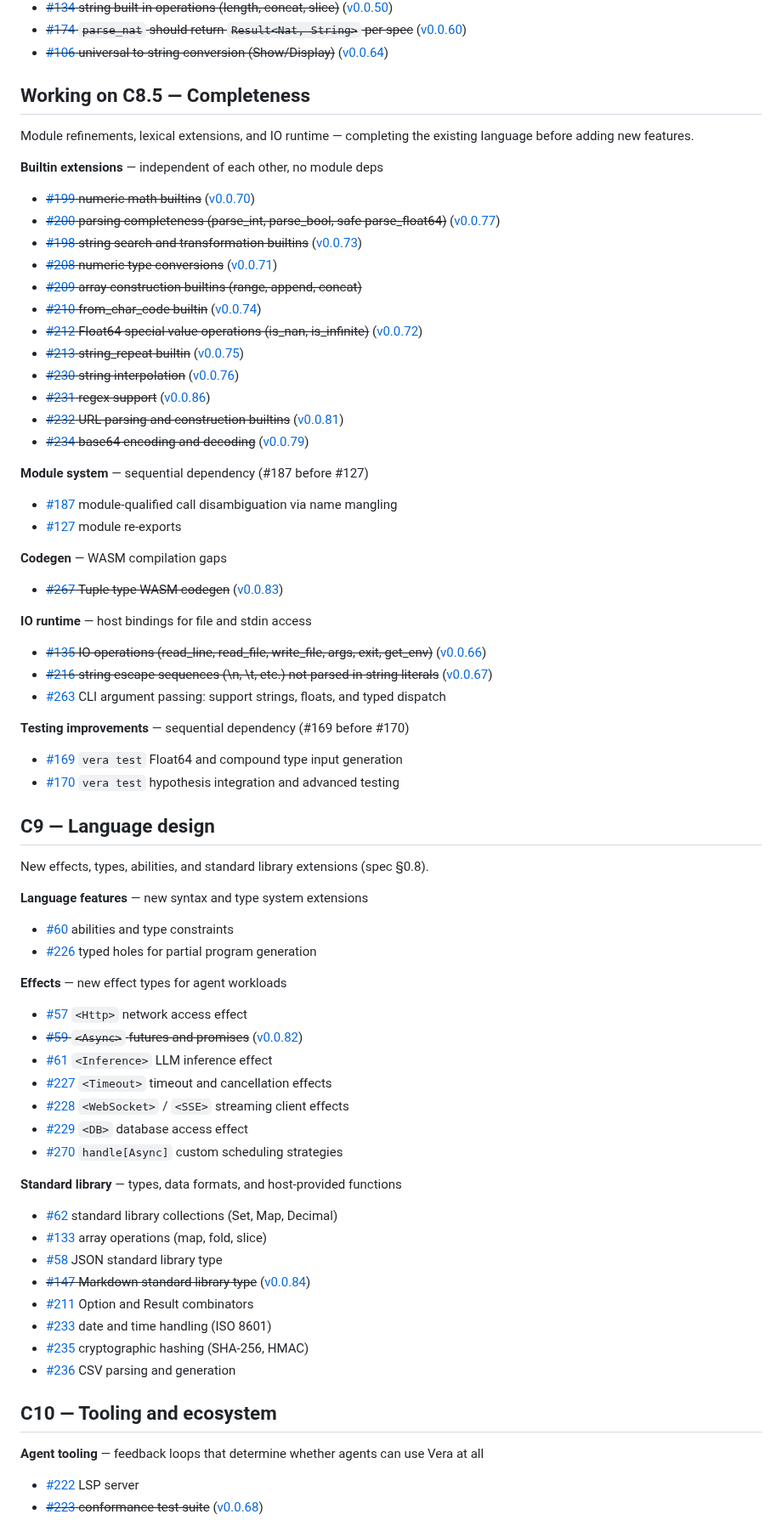
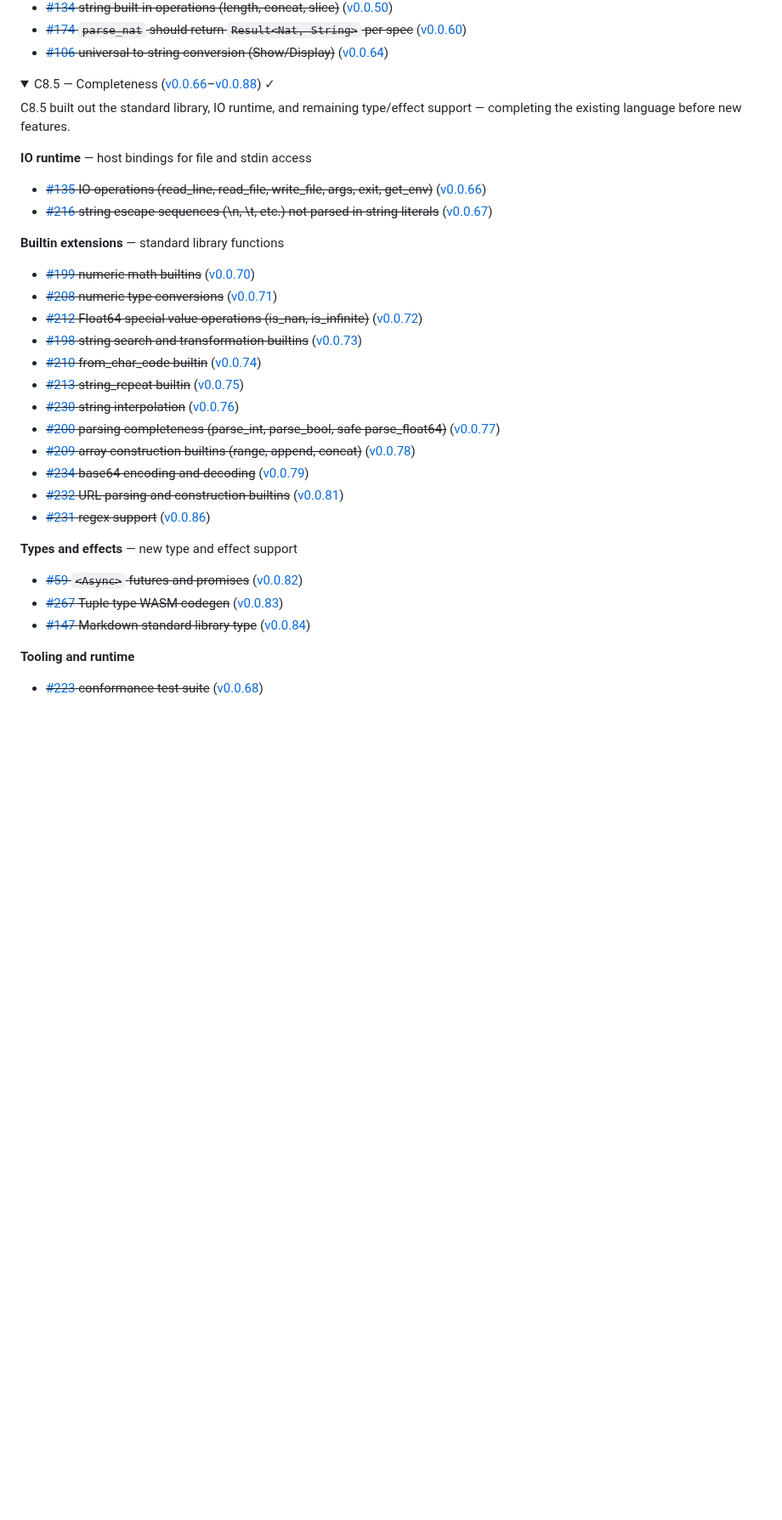
Before and after one commit to aallan/vera, a Markdown page: ROADMAP.md, the part around one of its changes. Shown at 85% size. Drawn GitHub-style; folded sections open; blank space fills up the shorter version.

```diff
--- a/ROADMAP.md
+++ b/ROADMAP.md
@@ -120,78 +207,37 @@ C8 addressed accumulated technical debt and UX gaps before v0.1.0. Issues were g
 
 </details>
 
-## Working on C8.5 — Completeness
+<details>
+<summary>C8.5 — Completeness (<a href="https://github.com/aallan/vera/releases/tag/v0.0.66">v0.0.66</a>–<a href="https://github.com/aallan/vera/releases/tag/v0.0.88">v0.0.88</a>) ✓</summary>
 
-Module refinements, lexical extensions, and IO runtime — completing the existing language before adding new features.
-
-**Builtin extensions** — independent of each other, no module deps
-
-- <del>[#199](https://github.com/aallan/vera/issues/199) numeric math builtins</del> ([v0.0.70](https://github.com/aallan/vera/releases/tag/v0.0.70))
-- <del>[#200](https://github.com/aallan/vera/issues/200) parsing completeness (parse_int, parse_bool, safe parse_float64)</del> ([v0.0.77](https://github.com/aallan/vera/releases/tag/v0.0.77))
-- <del>[#198](https://github.com/aallan/vera/issues/198) string search and transformation builtins</del> ([v0.0.73](https://github.com/aallan/vera/releases/tag/v0.0.73))
-- <del>[#208](https://github.com/aallan/vera/issues/208) numeric type conversions</del> ([v0.0.71](https://github.com/aallan/vera/releases/tag/v0.0.71))
-- <del>[#209](https://github.com/aallan/vera/issues/209) array construction builtins (range, append, concat)</del>
-- <del>[#210](https://github.com/aallan/vera/issues/210) from_char_code builtin</del> ([v0.0.74](https://github.com/aallan/vera/releases/tag/v0.0.74))
-- <del>[#212](https://github.com/aallan/vera/issues/212) Float64 special value operations (is_nan, is_infinite)</del> ([v0.0.72](https://github.com/aallan/vera/releases/tag/v0.0.72))
-- <del>[#213](https://github.com/aallan/vera/issues/213) string_repeat builtin</del> ([v0.0.75](https://github.com/aallan/vera/releases/tag/v0.0.75))
-- <del>[#230](https://github.com/aallan/vera/issues/230) string interpolation</del> ([v0.0.76](https://github.com/aallan/vera/releases/tag/v0.0.76))
-- <del>[#231](https://github.com/aallan/vera/issues/231) regex support</del> ([v0.0.86](https://github.com/aallan/vera/releases/tag/v0.0.86))
-- <del>[#232](https://github.com/aallan/vera/issues/232) URL parsing and construction builtins</del> ([v0.0.81](https://github.com/aallan/vera/releases/tag/v0.0.81))
-- <del>[#234](https://github.com/aallan/vera/issues/234) base64 encoding and decoding</del> ([v0.0.79](https://github.com/aallan/vera/releases/tag/v0.0.79))
-
-**Module system** — sequential dependency (#187 before #127)
-
-- [#187](https://github.com/aallan/vera/issues/187) module-qualified call disambiguation via name mangling
-- [#127](https://github.com/aallan/vera/issues/127) module re-exports
-
-**Codegen** — WASM compilation gaps
-
-- <del>[#267](https://github.com/aallan/vera/issues/267) Tuple type WASM codegen</del> ([v0.0.83](https://github.com/aallan/vera/releases/tag/v0.0.83))
+C8.5 built out the standard library, IO runtime, and remaining type/effect support — completing the existing language before new features.
 
 **IO runtime** — host bindings for file and stdin access
 
 - <del>[#135](https://github.com/aallan/vera/issues/135) IO operations (read_line, read_file, write_file, args, exit, get_env)</del> ([v0.0.66](https://github.com/aallan/vera/releases/tag/v0.0.66))
 - <del>[#216](https://github.com/aallan/vera/issues/216) string escape sequences (\n, \t, etc.) not parsed in string literals</del> ([v0.0.67](https://github.com/aallan/vera/releases/tag/v0.0.67))
-- [#263](https://github.com/aallan/vera/issues/263) CLI argument passing: support strings, floats, and typed dispatch
 
-**Testing improvements** — sequential dependency (#169 before #170)
+**Builtin extensions** — standard library functions
 
-- [#169](https://github.com/aallan/vera/issues/169) `vera test` Float64 and compound type input generation
-- [#170](https://github.com/aallan/vera/issues/170) `vera test` hypothesis integration and advanced testing
+- <del>[#199](https://github.com/aallan/vera/issues/199) numeric math builtins</del> ([v0.0.70](https://github.com/aallan/vera/releases/tag/v0.0.70))
+- <del>[#208](https://github.com/aallan/vera/issues/208) numeric type conversions</del> ([v0.0.71](https://github.com/aallan/vera/releases/tag/v0.0.71))
+- <del>[#212](https://github.com/aallan/vera/issues/212) Float64 special value operations (is_nan, is_infinite)</del> ([v0.0.72](https://github.com/aallan/vera/releases/tag/v0.0.72))
+- <del>[#198](https://github.com/aallan/vera/issues/198) string search and transformation builtins</del> ([v0.0.73](https://github.com/aallan/vera/releases/tag/v0.0.73))
+- <del>[#210](https://github.com/aallan/vera/issues/210) from_char_code builtin</del> ([v0.0.74](https://github.com/aallan/vera/releases/tag/v0.0.74))
+- <del>[#213](https://github.com/aallan/vera/issues/213) string_repeat builtin</del> ([v0.0.75](https://github.com/aallan/vera/releases/tag/v0.0.75))
+- <del>[#230](https://github.com/aallan/vera/issues/230) string interpolation</del> ([v0.0.76](https://github.com/aallan/vera/releases/tag/v0.0.76))
+- <del>[#200](https://github.com/aallan/vera/issues/200) parsing completeness (parse_int, parse_bool, safe parse_float64)</del> ([v0.0.77](https://github.com/aallan/vera/releases/tag/v0.0.77))
+- <del>[#209](https://github.com/aallan/vera/issues/209) array construction builtins (range, append, concat)</del> ([v0.0.78](https://github.com/aallan/vera/releases/tag/v0.0.78))
+- <del>[#234](https://github.com/aallan/vera/issues/234) base64 encoding and decoding</del> ([v0.0.79](https://github.com/aallan/vera/releases/tag/v0.0.79))
+- <del>[#232](https://github.com/aallan/vera/issues/232) URL parsing and construction builtins</del> ([v0.0.81](https://github.com/aallan/vera/releases/tag/v0.0.81))
+- <del>[#231](https://github.com/aallan/vera/issues/231) regex support</del> ([v0.0.86](https://github.com/aallan/vera/releases/tag/v0.0.86))
 
-## C9 — Language design
+**Types and effects** — new type and effect support
 
-New effects, types, abilities, and standard library extensions (spec §0.8).
+- <del>[#59](https://github.com/aallan/vera/issues/59) `<Async>` futures and promises</del> ([v0.0.82](https://github.com/aallan/vera/releases/tag/v0.0.82))
+- <del>[#267](https://github.com/aallan/vera/issues/267) Tuple type WASM codegen</del> ([v0.0.83](https://github.com/aallan/vera/releases/tag/v0.0.83))
+- <del>[#147](https://github.com/aallan/vera/issues/147) Markdown standard library type</del> ([v0.0.84](https://github.com/aallan/vera/releases/tag/v0.0.84))
 
-**Language features** — new syntax and type system extensions
+**Tooling and runtime**
 
-- [#60](https://github.com/aallan/vera/issues/60) abilities and type constraints
-- [#226](https://github.com/aallan/vera/issues/226) typed holes for partial program generation
-
-**Effects** — new effect types for agent workloads
-
-- [#57](https://github.com/aallan/vera/issues/57) `<Http>` network access effect
-- <del>[#59](https://github.com/aallan/vera/issues/59) `<Async>` futures and promises</del> ([v0.0.82](https://github.com/aallan/vera/releases/tag/v0.0.82))
-- [#61](https://github.com/aallan/vera/issues/61) `<Inference>` LLM inference effect
-- [#227](https://github.com/aallan/vera/issues/227) `<Timeout>` timeout and cancellation effects
-- [#228](https://github.com/aallan/vera/issues/228) `<WebSocket>` / `<SSE>` streaming client effects
-- [#229](https://github.com/aallan/vera/issues/229) `<DB>` database access effect
-- [#270](https://github.com/aallan/vera/issues/270) `handle[Async]` custom scheduling strategies
-
-**Standard library** — types, data formats, and host-provided functions
-
-- [#62](https://github.com/aallan/vera/issues/62) standard library collections (Set, Map, Decimal)
-- [#133](https://github.com/aallan/vera/issues/133) array operations (map, fold, slice)
-- [#58](https://github.com/aallan/vera/issues/58) JSON standard library type
-- <del>[#147](https://github.com/aallan/vera/issues/147) Markdown standard library type</del> ([v0.0.84](https://github.com/aallan/vera/releases/tag/v0.0.84))
-- [#211](https://github.com/aallan/vera/issues/211) Option and Result combinators
-- [#233](https://github.com/aallan/vera/issues/233) date and time handling (ISO 8601)
-- [#235](https://github.com/aallan/vera/issues/235) cryptographic hashing (SHA-256, HMAC)
-- [#236](https://github.com/aallan/vera/issues/236) CSV parsing and generation
-
-## C10 — Tooling and ecosystem
-
-**Agent tooling** — feedback loops that determine whether agents can use Vera at all
-
-- [#222](https://github.com/aallan/vera/issues/222) LSP server
 - <del>[#223](https://github.com/aallan/vera/issues/223) conformance test suite</del> ([v0.0.68](https://github.com/aallan/vera/releases/tag/v0.0.68))
```
Also changed, not shown: other parts of ROADMAP.md (+92 -20 lines), CLAUDE.md (+1 -1 lines).
